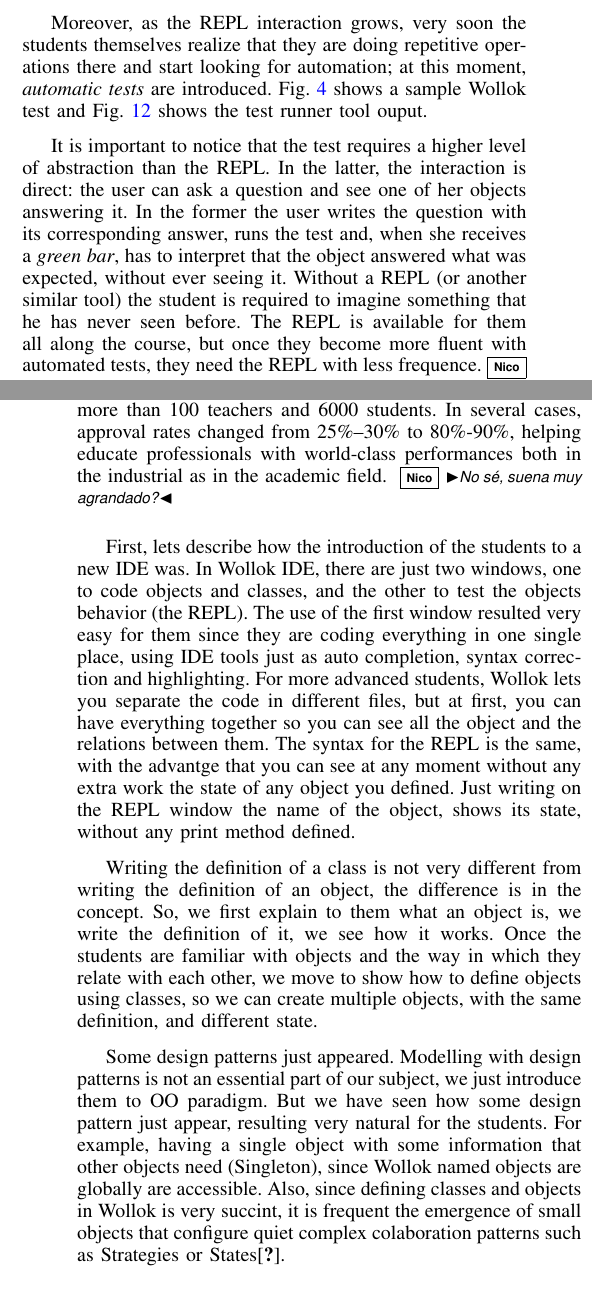
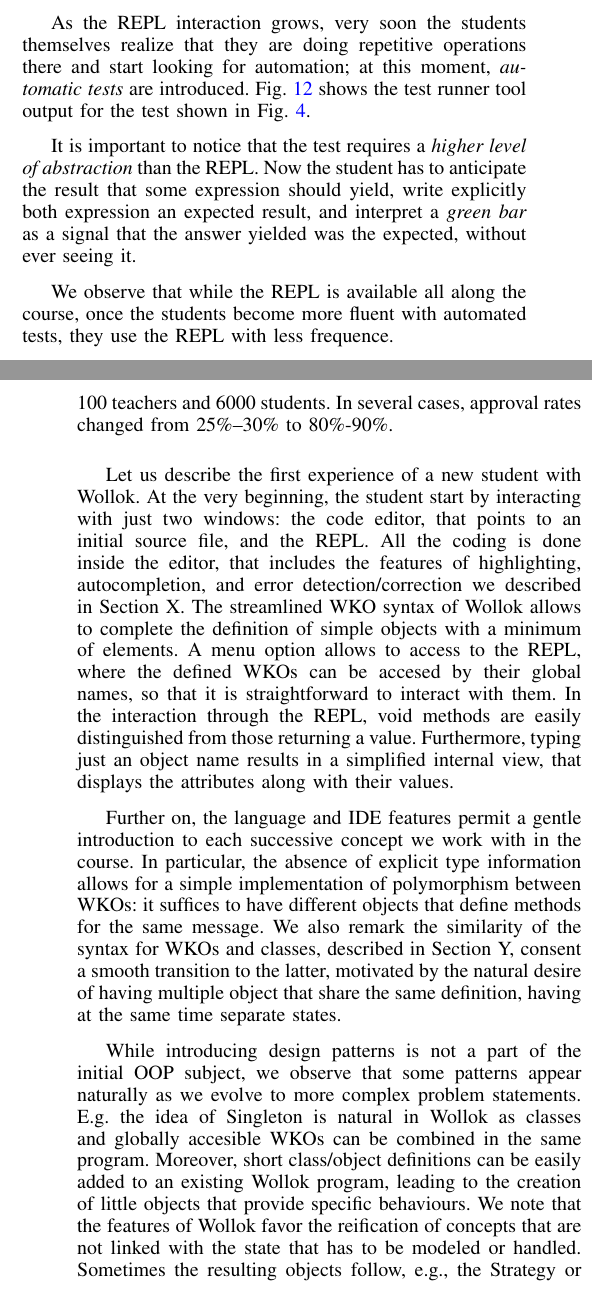
Before and after one commit to npasserini/2017-Wollok-Lacio, a LaTeX paper (main.tex, which reads experience.tex, solution-ide.tex): two parts of the columns of pages 6 and 7 of 9, joined at a grey line, cut so that both start at the same text. Compiled offline with pdfLaTeX.

Commit message:
changed the writing of 'tests and experiments' subsection

```diff
--- a/experience.tex
+++ b/experience.tex
@@ -7,11 +7,12 @@ In 2017 Wollok started being used also in a highschool. \np{Pendiente poner bien
 
 All together, it has been used in more than 15 introductory OOP courses and by more thant 500 students.
 Also, many of the ideas in Wollok where present in other tools we had previously developed, going back to 2006. In these 12 years, our ideas, however evolving, have been applied by more than 100 teachers and 6000 students.
-In several cases, approval rates changed from 25\%--30\% to 80\%-90\%,
-helping educate professionals with world-class performances both in the industrial as in the academic field. \np{No sé, suena muy agrandado?}
+In several cases, approval rates changed from 25\%--30\% to 80\%-90\%.
+%, helping educate professionals with world-class performances both in the industrial as in the academic field. \np{No sé, suena muy agrandado?}
 
 \medskip
 % Lo simple que les resulto a los chicos trabajar con una IDE
+\commented{
 First, lets describe how the introduction of the students to a new IDE was.
 In Wollok IDE, there are just two windows, one to code objects and classes, and the other to test the objects behavior (the REPL).
 The use of the first window resulted very easy for them since they are coding everything in one single place, using IDE tools just as auto completion, syntax correction and highlighting.
@@ -31,3 +32,14 @@ But we have seen how some design pattern just appear, resulting very natural for
 For example, having a single object with some information that other objects need (Singleton),
 since Wollok named objects are globally are accessible.
 Also, since defining classes and objects in Wollok is very succint, it is frequent the emergence of small objects that configure quiet complex colaboration patterns such as Strategies or States\cite{Gamm93b}.
+}
+
+Let us describe the first experience of a new student with Wollok.
+At the very beginning, the student start by interacting with just two windows: the code editor, that points to an initial source file, and the REPL.
+All the coding is done inside the editor, that includes the features of highlighting, autocompletion, and error detection/correction we described in Section X. The streamlined WKO syntax of Wollok allows to complete the definition of simple objects with a minimum of elements. A menu option allows to access to the REPL, where the defined WKOs can be accesed by their global names, so that it is straightforward to interact with them. In the interaction through the REPL, void methods are easily distinguished from those returning a value. Furthermore, typing just an object name results in a simplified internal view, that displays the attributes along with their values.
+
+Further on, the language and IDE features permit a gentle introduction to each successive concept we work with in the course.
+In particular, the absence of explicit type information allows for a simple implementation of polymorphism between WKOs: it suffices to have different objects that define methods for the same message.
+We also remark the similarity of the syntax for WKOs and classes, described in Section Y, consent a smooth transition to the latter, motivated by the natural desire of having multiple object that share the same definition, having at the same time separate states.
+
+While introducing design patterns is not a part of the initial OOP subject, we observe that some patterns appear naturally as we evolve to more complex problem statements. E.g. the idea of Singleton is natural in  Wollok as classes and globally accesible WKOs can be combined in the same program. Moreover, short class/object definitions can be easily added to an existing Wollok program, leading to the creation of little objects that provide specific behaviours. We note that the features of Wollok favor the reification of concepts that are not linked with the state that has to be modeled or handled. Sometimes the resulting objects follow, e.g., the Strategy or State\cite{Gamm93b} patterns.
--- a/solution-ide.tex
+++ b/solution-ide.tex
@@ -182,17 +186,26 @@ The REPL also allows the programmer to define local variables, which are useful
+\commented{
+\np{no sé qué otra palabra poner acá},
 which greatly increases the set of possible experiments.
 By letting them play with their objects in the REPL, we have succeeded in completely avoiding the need for undesired debugging practices, such as introducing \code{println} along their code.
+}
 
 \medskip
+As the REPL interaction grows, very soon the students themselves realize that they are doing repetitive operations there and start looking for automation;
+at this moment, \emph{automatic tests} are introduced.
+%Fig. \ref{fig:test} shows a sample Wollok test and Fig. \ref{fig:testRunner.png} shows the test runner tool ouput.
+Fig. \ref{fig:testRunner.png} shows the test runner tool output for the test shown in Fig. \ref{fig:test}.
 
-Moreover, as the REPL interaction grows, very soon the students themselves realize that they are doing repetitive operations there and start looking for automation;
-at this moment, \emph{automatic tests} are introduced.
-Fig. \ref{fig:test} shows a sample Wollok test and Fig. \ref{fig:testRunner.png} shows the test runner tool ouput.
+It is important to notice that the test requires a \emph{higher level of abstraction} than the REPL.
+Now the student has to anticipate the result that some expression should yield, write explicitly both expression an expected result, and interpret a \emph{green bar} as a signal that the answer yielded was the expected, without ever seeing it.
+%In the latter, the interaction is direct: the user can ask a question and see one of her objects answering it.
+%In the former the user writes the question with its corresponding answer, runs the test and, when she receives a \emph{green bar}, has to interpret that the object answered what was expected, without ever seeing it.
+%Without a REPL (or another similar tool) the student is required to imagine something that he has never seen before.
 
-It is important to notice that the test requires a higher level of abstraction than the REPL.
-In the latter, the interaction is direct: the user can ask a question and see one of her objects answering it.
-In the former the user writes the question with its corresponding answer, runs the test and, when she receives a \emph{green bar}, has to interpret that the object answered what was expected, without ever seeing it.
-Without a REPL (or another similar tool) the student is required to imagine something that he has never seen before.
-The REPL is available for them all along the course, but once they become more fluent with automated tests, they need the REPL with less frequence.\np{Provisorio, hay que revisar qué queremos decir exactamente.}
+We observe that while the REPL is available all along the course, once the students become more fluent with automated tests, they use the REPL with less frequence.
+%\np{Provisorio, hay que revisar qué queremos decir exactamente.}
+
+Finally, we remark that by the combination of REPL and tests, we have succeeded in completely avoiding the need for undesired debugging practices, such as the inclusion of \code{println} expressions along the code.
+
 \begin{figure}[ht]
 
     \centering
```
Also changed, not shown: main.pdf, solution-ide.tex (12 more changed lines), 1 other file.
